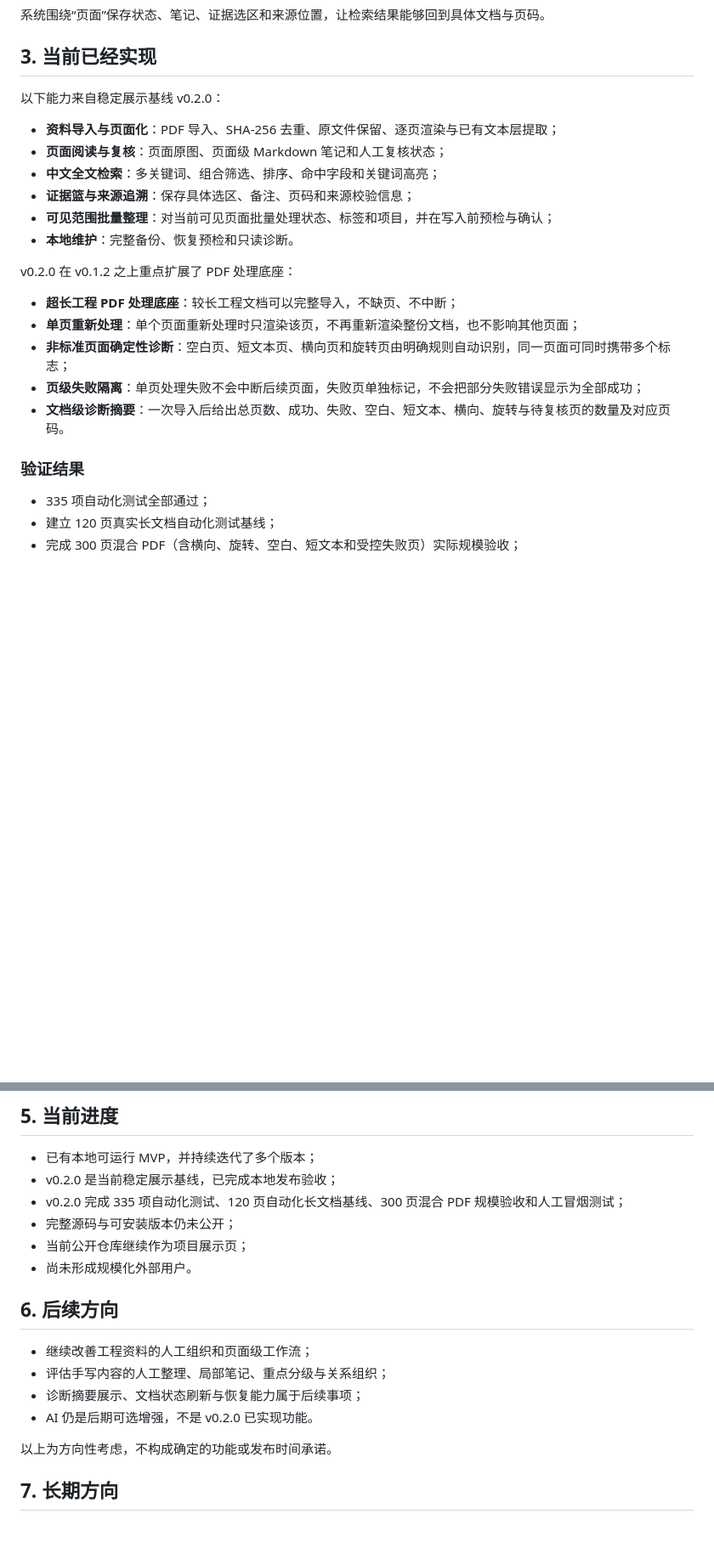
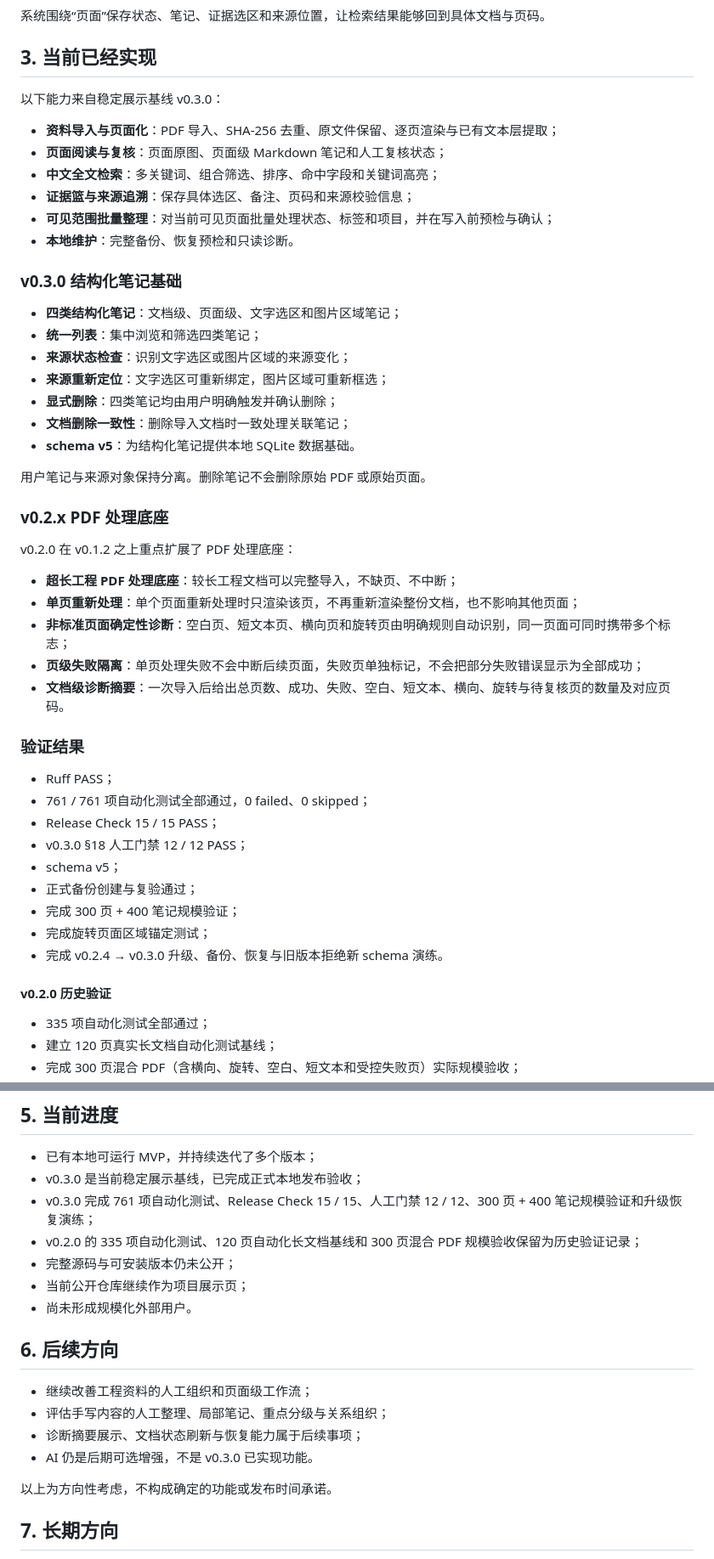
Before and after one commit to JZ-05T68/engineering-knowledge-base, a Markdown page: README.md, 2 parts joined by grey strips. Shown at 85% size. Rendered like a GitHub page; blank space fills up the shorter version.

```diff
--- a/README.md
+++ b/README.md
@@ -46,7 +46,7 @@
 
 ## 3. 当前已经实现
 
-以下能力来自稳定展示基线 v0.2.0：
+以下能力来自稳定展示基线 v0.3.0：
 
 - **资料导入与页面化**：PDF 导入、SHA-256 去重、原文件保留、逐页渲染与已有文本层提取；
 - **页面阅读与复核**：页面原图、页面级 Markdown 笔记和人工复核状态；
@@ -54,6 +54,20 @@
 - **证据篮与来源追溯**：保存具体选区、备注、页码和来源校验信息；
 - **可见范围批量整理**：对当前可见页面批量处理状态、标签和项目，并在写入前预检与确认；
 - **本地维护**：完整备份、恢复预检和只读诊断。
+
+### v0.3.0 结构化笔记基础
+
+- **四类结构化笔记**：文档级、页面级、文字选区和图片区域笔记；
+- **统一列表**：集中浏览和筛选四类笔记；
+- **来源状态检查**：识别文字选区或图片区域的来源变化；
+- **来源重新定位**：文字选区可重新绑定，图片区域可重新框选；
+- **显式删除**：四类笔记均由用户明确触发并确认删除；
+- **文档删除一致性**：删除导入文档时一致处理关联笔记；
+- **schema v5**：为结构化笔记提供本地 SQLite 数据基础。
+
+用户笔记与来源对象保持分离。删除笔记不会删除原始 PDF 或原始页面。
+
+### v0.2.x PDF 处理底座
 
 v0.2.0 在 v0.1.2 之上重点扩展了 PDF 处理底座：
 
@@ -64,6 +78,18 @@ v0.2.0 在 v0.1.2 之上重点扩展了 PDF 处理底座：
 - **文档级诊断摘要**：一次导入后给出总页数、成功、失败、空白、短文本、横向、旋转与待复核页的数量及对应页码。
 
 ### 验证结果
+
+- Ruff PASS；
+- 761 / 761 项自动化测试全部通过，0 failed、0 skipped；
+- Release Check 15 / 15 PASS；
+- v0.3.0 §18 人工门禁 12 / 12 PASS；
+- schema v5；
+- 正式备份创建与复验通过；
+- 完成 300 页 + 400 笔记规模验证；
+- 完成旋转页面区域锚定测试；
+- 完成 v0.2.4 → v0.3.0 升级、备份、恢复与旧版本拒绝新 schema 演练。
+
+#### v0.2.0 历史验证
 
 - 335 项自动化测试全部通过；
 - 建立 120 页真实长文档自动化测试基线；
@@ -132,8 +158,9 @@ v0.2.0 在 v0.1.2 之上重点扩展了 PDF 处理底座：
 ## 5. 当前进度
 
 - 已有本地可运行 MVP，并持续迭代了多个版本；
-- v0.2.0 是当前稳定展示基线，已完成本地发布验收；
-- v0.2.0 完成 335 项自动化测试、120 页自动化长文档基线、300 页混合 PDF 规模验收和人工冒烟测试；
+- v0.3.0 是当前稳定展示基线，已完成正式本地发布验收；
+- v0.3.0 完成 761 项自动化测试、Release Check 15 / 15、人工门禁 12 / 12、300 页 + 400 笔记规模验证和升级恢复演练；
+- v0.2.0 的 335 项自动化测试、120 页自动化长文档基线和 300 页混合 PDF 规模验收保留为历史验证记录；
 - 完整源码与可安装版本仍未公开；
 - 当前公开仓库继续作为项目展示页；
 - 尚未形成规模化外部用户。
@@ -143,7 +170,7 @@ v0.2.0 在 v0.1.2 之上重点扩展了 PDF 处理底座：
 - 继续改善工程资料的人工组织和页面级工作流；
 - 评估手写内容的人工整理、局部笔记、重点分级与关系组织；
 - 诊断摘要展示、文档状态刷新与恢复能力属于后续事项；
-- AI 仍是后期可选增强，不是 v0.2.0 已实现功能。
+- AI 仍是后期可选增强，不是 v0.3.0 已实现功能。
 
 以上为方向性考虑，不构成确定的功能或发布时间承诺。
 
```
Also changed, not shown: other parts of README.md (+7 -7 lines), docs/v0.3.0-release-summary.md (added, +54 -0 lines).
